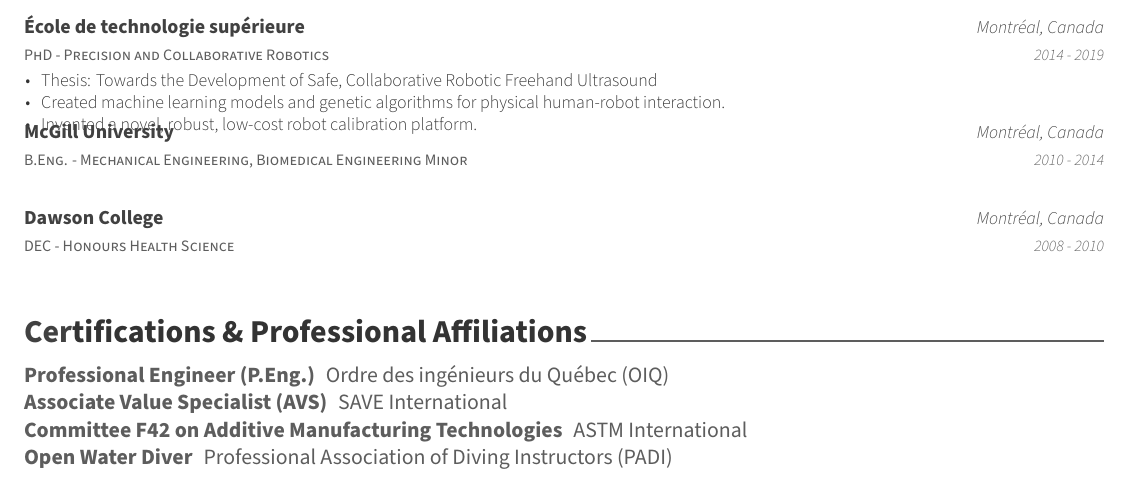
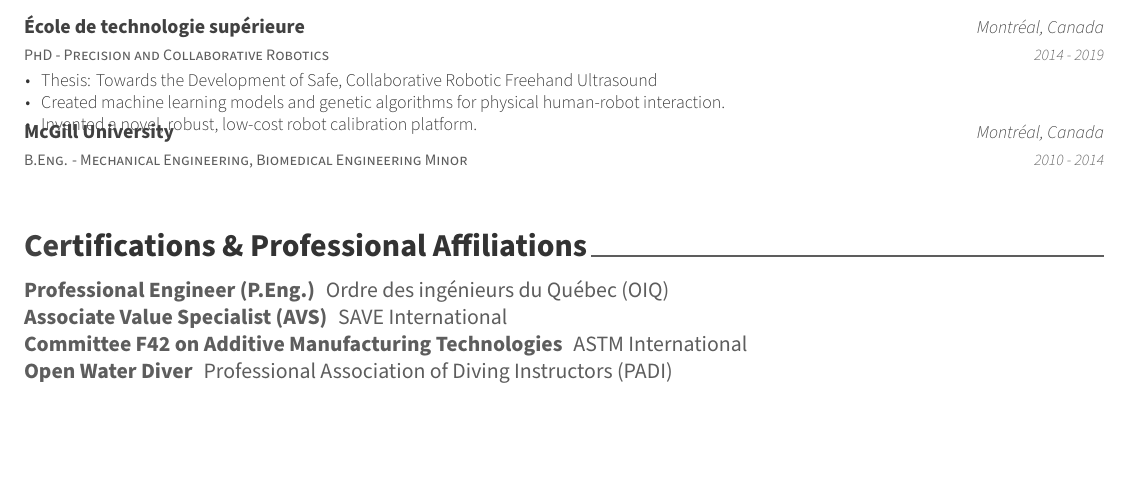
Before and after one commit to engnadeau/cv, a LaTeX CV (cv.tex, which reads sections/education.tex): part of page 1 of 3, cut so that both start at the same text, the shorter picture padded with empty space. Compiled offline with XeLaTeX.

Commit message:
feat: hide old

```diff
--- a/sections/education.tex
+++ b/sections/education.tex
@@ -24,14 +24,14 @@
 \end{cvitems}
 }
 
-\cventry
-{DEC - Honours Health Science}
-{Dawson College}
-{Montréal, Canada}
-{2008 - 2010}
-{
-\begin{cvitems}
-\end{cvitems}
-}
+% \cventry
+% {DEC - Honours Health Science}
+% {Dawson College}
+% {Montréal, Canada}
+% {2008 - 2010}
+% {
+% \begin{cvitems}
+% \end{cvitems}
+% }
 
 \end{cventries}
```
